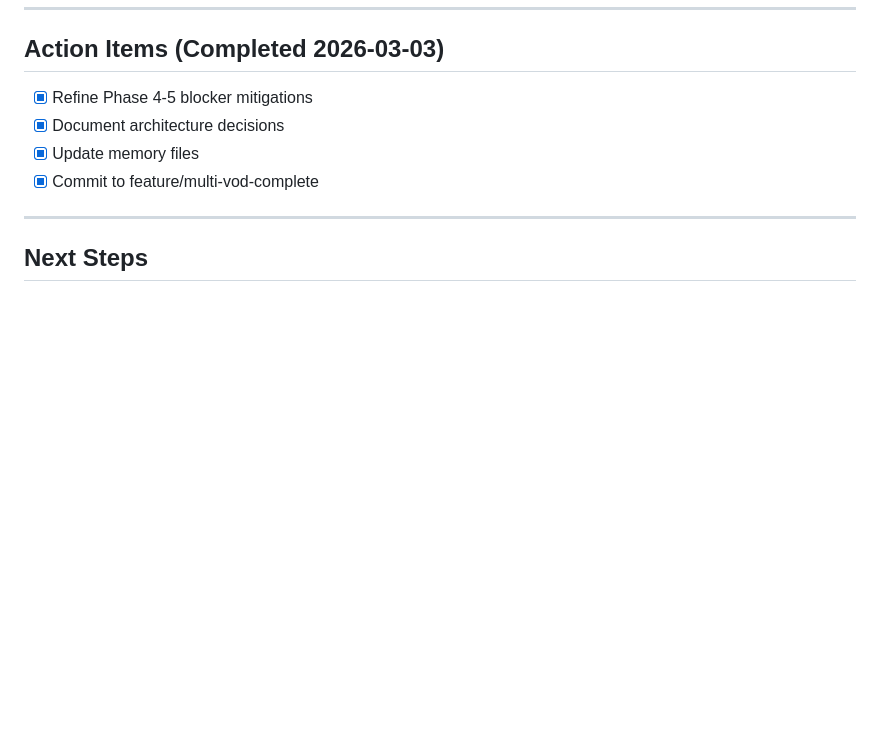
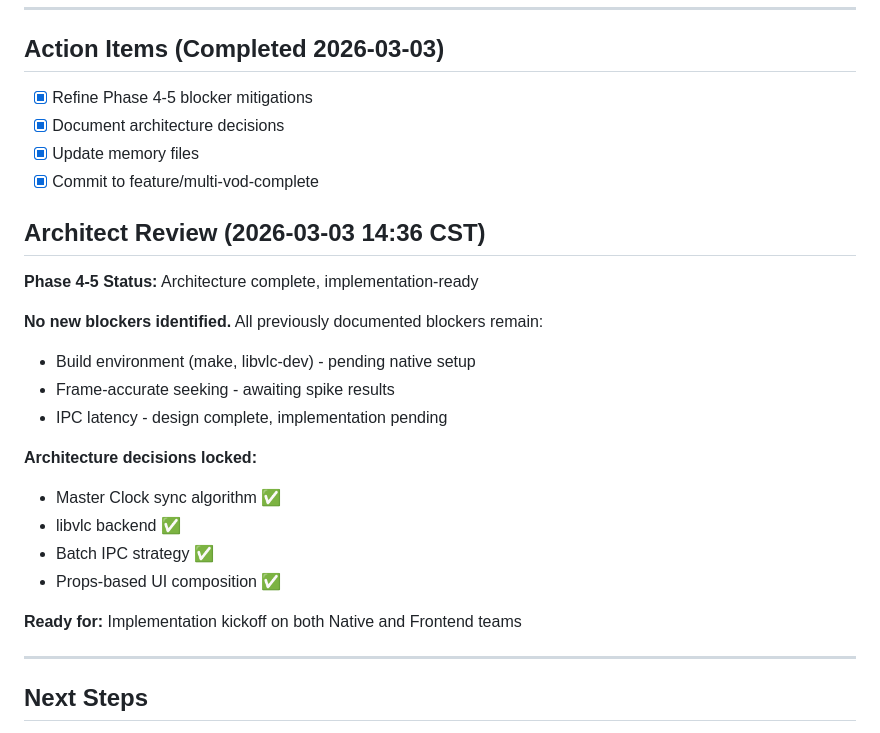
Before and after one commit to nishiegroe/VOD-Insights, a Markdown page: memory/ARCHITECT_MEMORY.md, the part around the change. GitHub-like rendering; blank space fills up the shorter version.

Commit message:
docs(architect): Phase 4-5 architecture review - no new blockers

```diff
--- a/memory/ARCHITECT_MEMORY.md
+++ b/memory/ARCHITECT_MEMORY.md
@@ -140,6 +140,23 @@
 - [x] Update memory files
 - [x] Commit to feature/multi-vod-complete
 
+## Architect Review (2026-03-03 14:36 CST)
+
+**Phase 4-5 Status:** Architecture complete, implementation-ready
+
+**No new blockers identified.** All previously documented blockers remain:
+- Build environment (make, libvlc-dev) - pending native setup
+- Frame-accurate seeking - awaiting spike results
+- IPC latency - design complete, implementation pending
+
+**Architecture decisions locked:**
+- Master Clock sync algorithm ✅
+- libvlc backend ✅
+- Batch IPC strategy ✅
+- Props-based UI composition ✅
+
+**Ready for:** Implementation kickoff on both Native and Frontend teams
+
 ---
 
 ## Next Steps
```
